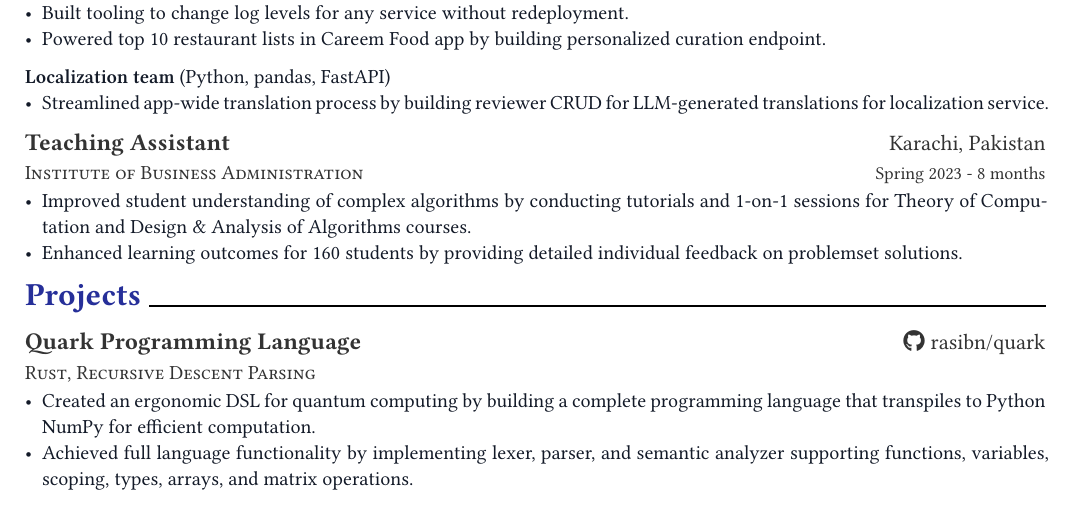
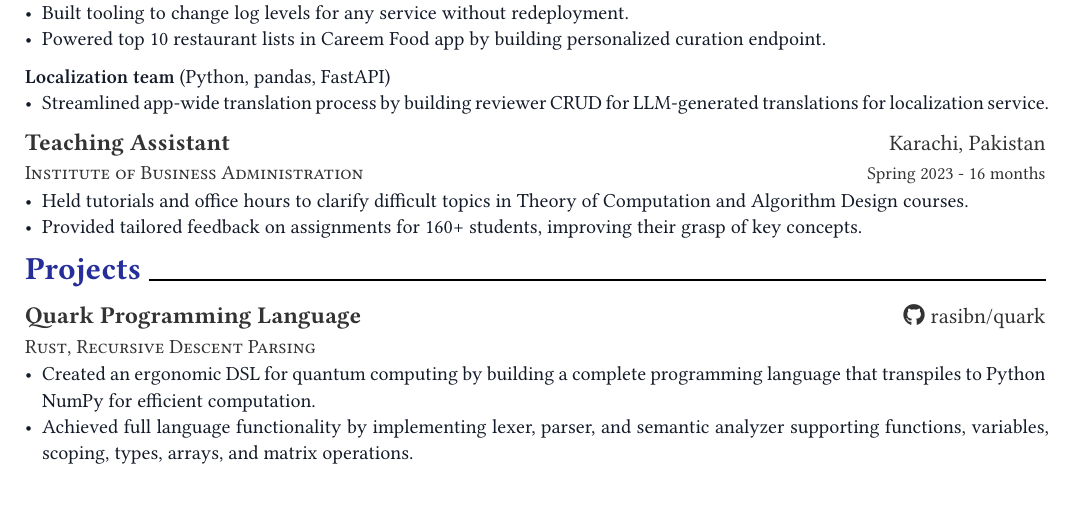
Before and after one commit to rasibn/resume, a Typst document (resume.typ): part of the page, cut so that both start at the same text. The pictures show the PDF file resume.pdf that the author committed with the source.

Commit message:
fixes TA

```diff
--- a/resume.typ
+++ b/resume.typ
@@ -72,13 +72,13 @@
 #resume-entry(
   title: "Teaching Assistant",
   location: "Karachi, Pakistan",
-  date: "Spring 2023 - 8 months",
+  date: "Spring 2023 - 16 months",
   description: "Institute of Business Administration",
 )
 
 #resume-item[
-  - Improved student understanding of complex algorithms by conducting tutorials and 1-on-1 sessions for Theory of Computation and Design & Analysis of Algorithms courses.
-  - Enhanced learning outcomes for 160 students by providing detailed individual feedback on problemset solutions.
+- Held tutorials and office hours to clarify difficult topics in Theory of Computation and Algorithm Design courses.
+- Provided tailored feedback on assignments for 160+ students, improving their grasp of key concepts.
 ]
 
 = Projects
```
Also changed, not shown: resume.pdf.
